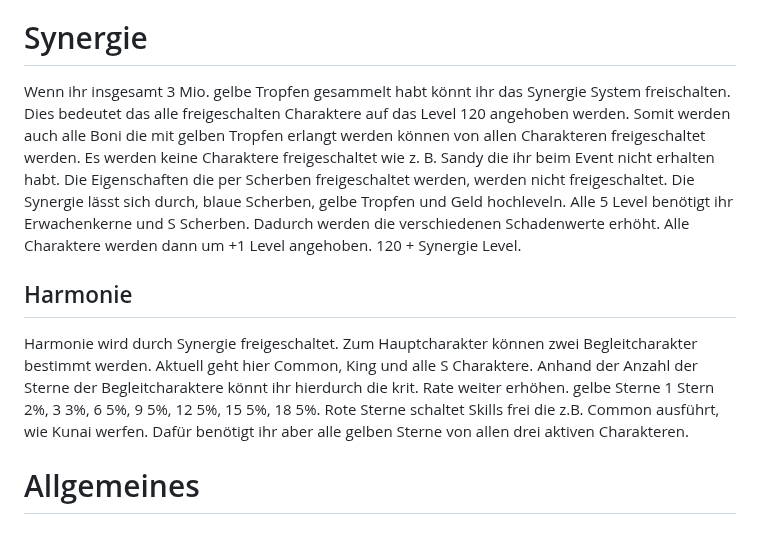
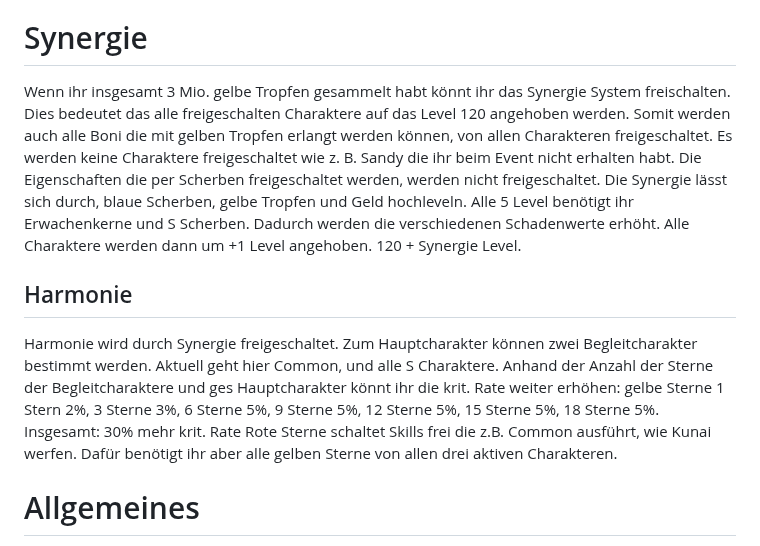
Before and after one commit to Rifffi/survivor-io-wiki.github.io, a Markdown page: README.md, the part around the change. GitHub-like rendering.

```diff
--- a/README.md
+++ b/README.md
@@ -342,12 +342,12 @@ Ein guter aktiver Clan bringt euch schneller weiter. Ihr erhaltet so viel mehr B
 Hier könnte ihr eure im Clan verdienten Münzen gegeben Rewards eintauchen. Am besten die Yang Scherben und rotes Sammelobjekt Truhe holen. Die Qualität der Belohnungen scheinen für alle gleich zu sein egal wie gut der Clan ist. Vielleicht ist dies bei den ersten paar Clanleveln anders.
 
 # Synergie
-Wenn ihr insgesamt 3 Mio. gelbe Tropfen gesammelt habt könnt ihr das Synergie System freischalten. Dies bedeutet das alle freigeschalten Charaktere auf das Level 120 angehoben werden. Somit werden auch alle Boni die mit gelben Tropfen erlangt werden können von allen Charakteren freigeschaltet werden. Es werden keine Charaktere freigeschaltet wie z. B. Sandy die ihr beim Event nicht erhalten habt.
+Wenn ihr insgesamt 3 Mio. gelbe Tropfen gesammelt habt könnt ihr das Synergie System freischalten. Dies bedeutet das alle freigeschalten Charaktere auf das Level 120 angehoben werden. Somit werden auch alle Boni die mit gelben Tropfen erlangt werden können, von allen Charakteren freigeschaltet. Es werden keine Charaktere freigeschaltet wie z. B. Sandy die ihr beim Event nicht erhalten habt.
 Die Eigenschaften die per Scherben freigeschaltet werden, werden nicht freigeschaltet.
 Die Synergie lässt sich durch, blaue Scherben, gelbe Tropfen und Geld hochleveln. Alle 5 Level benötigt ihr Erwachenkerne und S Scherben. Dadurch werden die verschiedenen Schadenwerte erhöht. Alle Charaktere werden dann um +1 Level angehoben. 120 + Synergie Level.
 
 ## Harmonie
-Harmonie wird durch Synergie freigeschaltet. Zum Hauptcharakter können zwei Begleitcharakter bestimmt werden. Aktuell geht hier Common, King und alle S Charaktere. Anhand der Anzahl der Sterne der Begleitcharaktere könnt ihr hierdurch die krit. Rate weiter erhöhen. gelbe Sterne 1 Stern 2%, 3 3%, 6 5%, 9 5%, 12 5%, 15 5%, 18 5%.
+Harmonie wird durch Synergie freigeschaltet. Zum Hauptcharakter können zwei Begleitcharakter bestimmt werden. Aktuell geht hier Common, und alle S Charaktere. Anhand der Anzahl der Sterne der Begleitcharaktere und ges Hauptcharakter könnt ihr die krit. Rate weiter erhöhen: gelbe Sterne 1 Stern 2%, 3 Sterne 3%, 6 Sterne 5%, 9 Sterne 5%, 12 Sterne 5%, 15 Sterne 5%, 18 Sterne 5%. Insgesamt: 30% mehr krit. Rate
 Rote Sterne schaltet Skills frei die z.B. Common ausführt, wie Kunai werfen. Dafür benötigt ihr aber alle gelben Sterne von allen drei aktiven Charakteren.
 
 # Allgemeines
```
